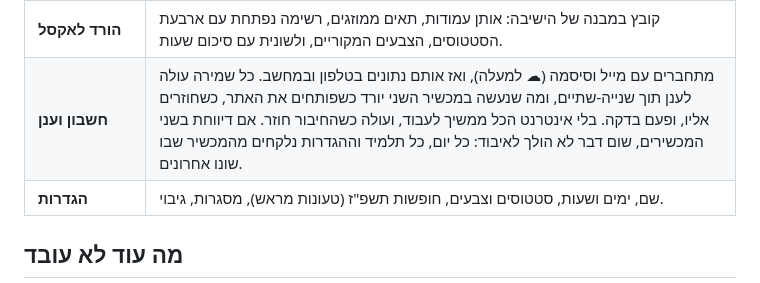
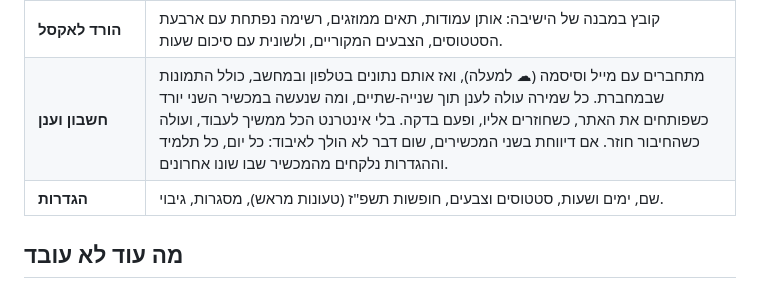
Before and after one commit to guyamsellem2-design/1, a Markdown page: shiurim/README.md, the part around the change. Rendered like a GitHub page.

Commit message:
תמונות המחברת נשמרות גם בענן (README)
Co-Authored-By: Claude Opus 5.5 <noreply@anthropic.com>
Claude-Session: https://claude.ai/code/session_01WfRVNGTiYNjtYf6BxQw5Mm

```diff
--- a/shiurim/README.md
+++ b/shiurim/README.md
@@ -29,7 +29,7 @@
 | **יומן** | שבוע: לחיצה על שם היום = דיווח על כל היום, לחיצה על שיעור = פתיחה שלו, מקום ריק = הוספת שיעור, גרירה = שינוי שעה ליום אחד. חודש: לחיצה על יום פותחת דיווח. בתצוגת החודש יש סיכום שעות לכל מסגרת: כמה הגיעו, כמה לא הגיעו, וסה"כ של מה שדווח בלבד. שיעורים שעוד לא דווחו מוצגים בנפרד ולא נכללים בסה"כ. |
 | **תלמידים** | שם, טלפון של התלמיד ושל ההורים (עם כפתור חיוג לכל אחד), כיתה, מסגרת ושעה קבועה. אפשר להוסיף כמה בבת אחת מתוך רשימה מודבקת. שינוי של שעה קבועה חל מתאריך מסוים והלאה, ויש היסטוריה ואחוז נוכחות לכל תלמיד. |
 | **הורד לאקסל** | קובץ במבנה של הישיבה: אותן עמודות, תאים ממוזגים, רשימה נפתחת עם ארבעת הסטטוסים, הצבעים המקוריים, ולשונית עם סיכום שעות. |
-| **חשבון וענן** | מתחברים עם מייל וסיסמה (☁︎ למעלה), ואז אותם נתונים בטלפון ובמחשב. כל שמירה עולה לענן תוך שנייה-שתיים, ומה שנעשה במכשיר השני יורד כשפותחים את האתר, כשחוזרים אליו, ופעם בדקה. בלי אינטרנט הכל ממשיך לעבוד, ועולה כשהחיבור חוזר. אם דיווחת בשני המכשירים, שום דבר לא הולך לאיבוד: כל יום, כל תלמיד וההגדרות נלקחים מהמכשיר שבו שונו אחרונים. |
+| **חשבון וענן** | מתחברים עם מייל וסיסמה (☁︎ למעלה), ואז אותם נתונים בטלפון ובמחשב, כולל התמונות שבמחברת. כל שמירה עולה לענן תוך שנייה-שתיים, ומה שנעשה במכשיר השני יורד כשפותחים את האתר, כשחוזרים אליו, ופעם בדקה. בלי אינטרנט הכל ממשיך לעבוד, ועולה כשהחיבור חוזר. אם דיווחת בשני המכשירים, שום דבר לא הולך לאיבוד: כל יום, כל תלמיד וההגדרות נלקחים מהמכשיר שבו שונו אחרונים. |
 | **הגדרות** | שם, ימים ושעות, סטטוסים וצבעים, חופשות תשפ"ז (טעונות מראש), מסגרות, גיבוי. |
 
 ## מה עוד לא עובד
```
